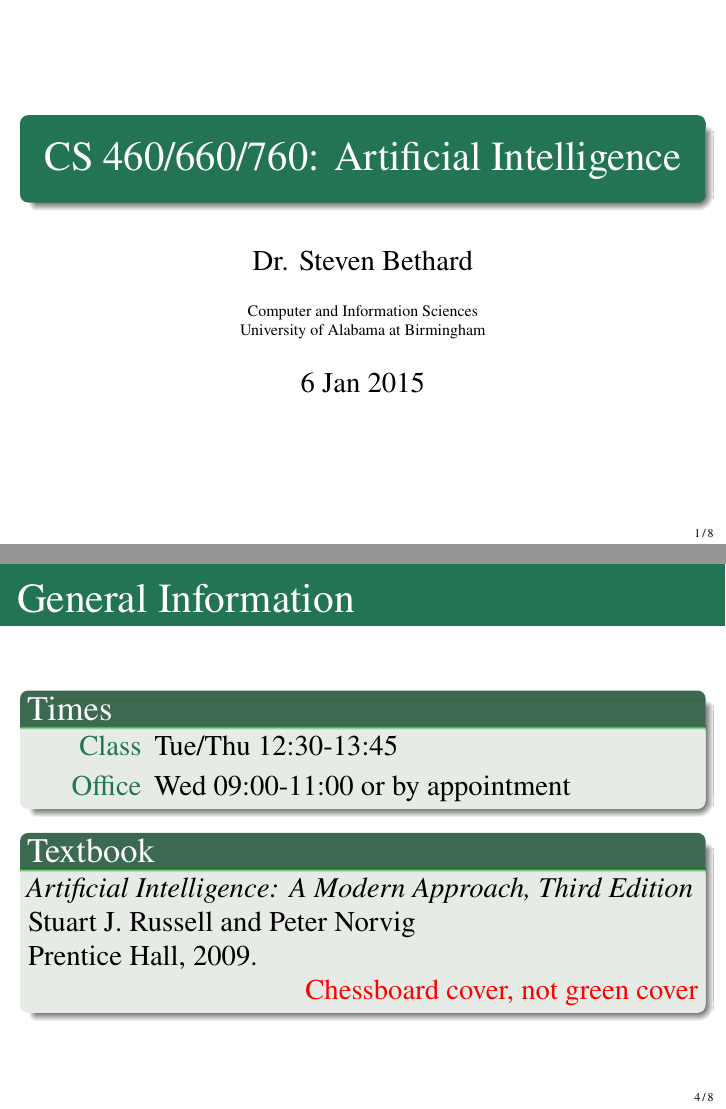
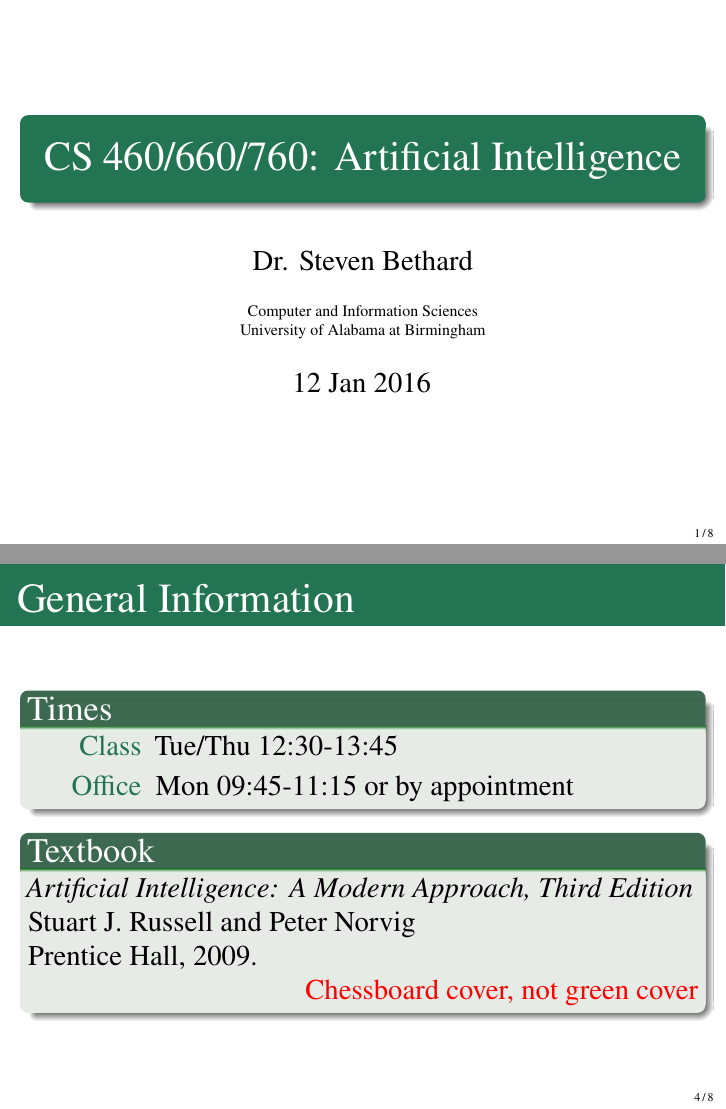
Before and after one commit to bethard/artificial-intelligence-lectures, LaTeX slides (00-Introduction/Introduction.tex): pages 1 and 5 of 9, joined at a grey line. Compiled offline with pdfLaTeX.

Commit message:
Updates AI intro for 2016

```diff
--- a/00-Introduction/Introduction.tex
+++ b/00-Introduction/Introduction.tex
@@ -4,7 +4,7 @@
 \input{../slides-preamble}
 
 \title{CS 460/660/760: Artificial Intelligence}
-\date[]{6 Jan 2015}
+\date[]{12 Jan 2016}
 
 \begin{document}
 
@@ -46,7 +45,7 @@
 	\begin{block}{Times}
 		\begin{description}
 			\item[Class] Tue/Thu 12:30-13:45
-			\item[Office] Wed 09:00-11:00 or by appointment
+			\item[Office] Mon 09:45-11:15 or by appointment
 		\end{description}
 	\end{block}
 	\begin{block}{Textbook}
```
Also changed, not shown: 00-Introduction/Introduction.tex (1 more changed lines).
